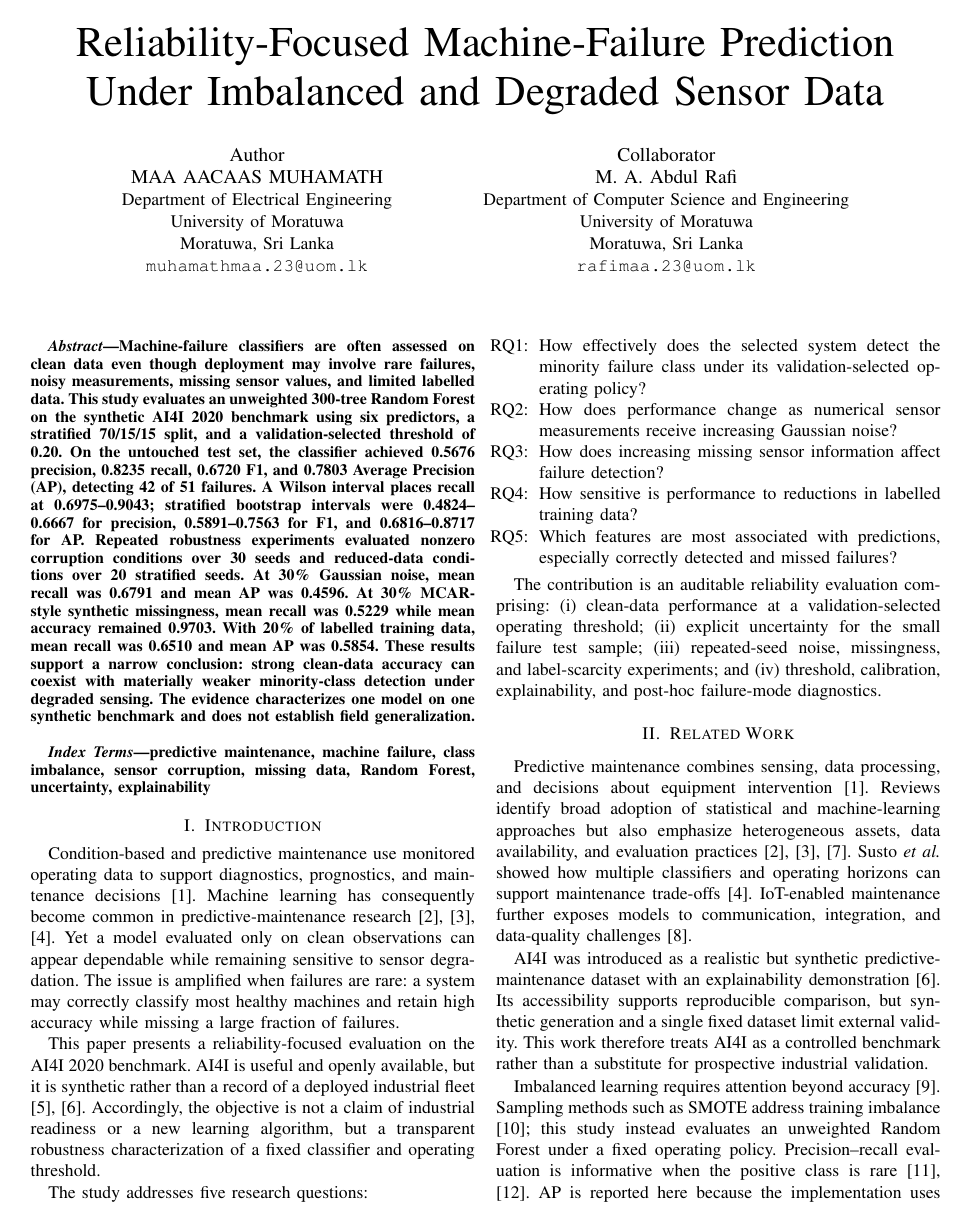
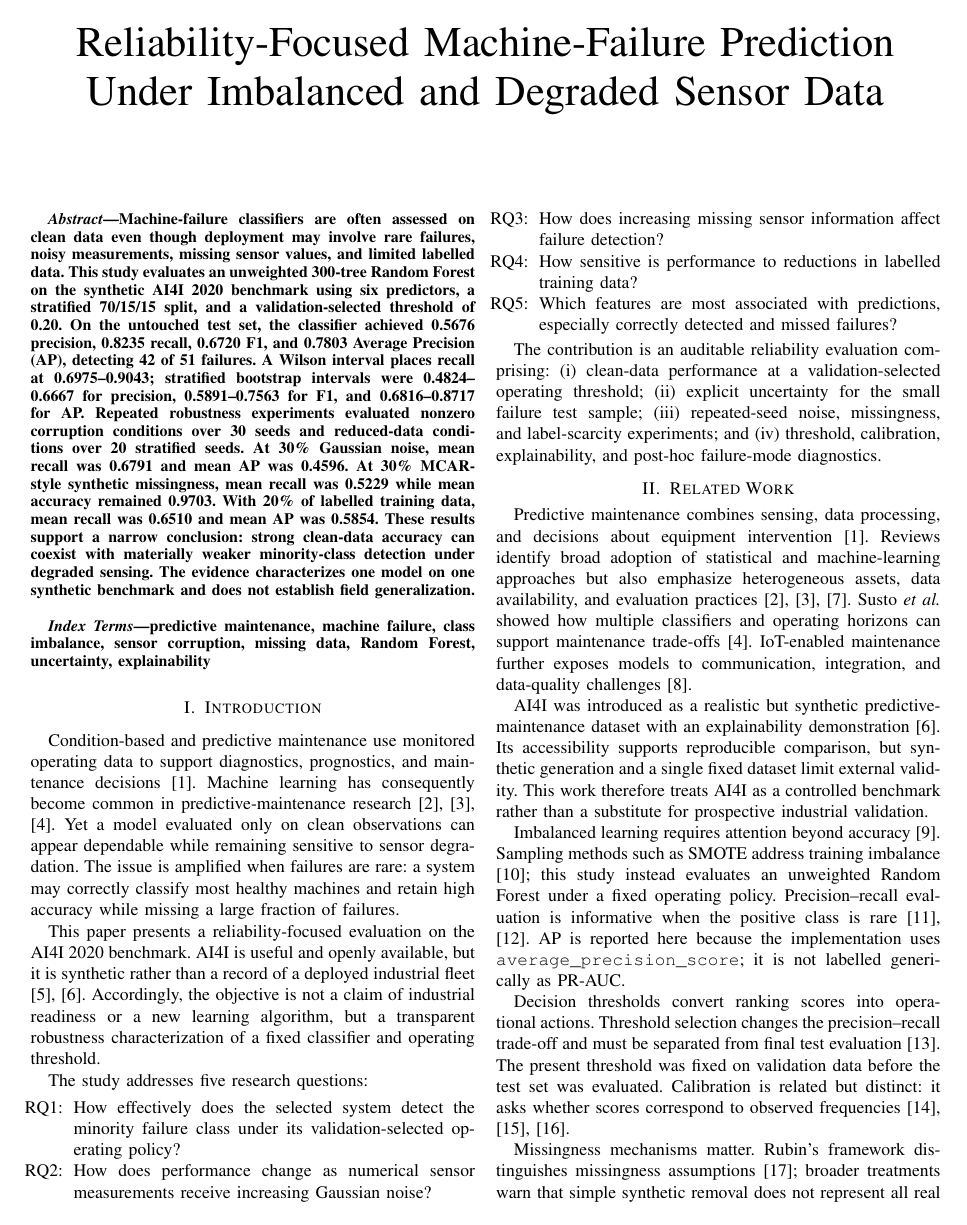
Before and after one commit to aacaas5/reliable-machine-failure-prediction-under-imbalanced-and-corrupted-sensor-data, a LaTeX paper (publication/paper/main.tex): page 1 of 6. Compiled offline with pdfLaTeX.

Commit message:
Update author information format in main.tex
- Removed author block from the title section.
- Added author and collaborator details at the end of the paper.

```diff
--- a/publication/paper/main.tex
+++ b/publication/paper/main.tex
@@ -16,19 +16,8 @@
 
 \title{Reliability-Focused Machine-Failure Prediction Under Imbalanced and Degraded Sensor Data}
 
-\author{
-\IEEEauthorblockN{Author\\MAA AACAAS MUHAMATH}
-\IEEEauthorblockA{Department of Electrical Engineering\\
-University of Moratuwa\\
-Moratuwa, Sri Lanka\\
-\texttt{muhamathmaa.23@uom.lk}}
-\and
-\IEEEauthorblockN{Collaborator\\M. A. Abdul Rafi}
-\IEEEauthorblockA{Department of Computer Science and Engineering\\
-University of Moratuwa\\
-Moratuwa, Sri Lanka\\
-\texttt{rafimaa.23@uom.lk}}
-}
+% Author and collaborator details are listed only at the end of the paper.
+\author{}
 
 \begin{document}
 \maketitle
```
Also changed, not shown: publication/paper/main.pdf, publication/paper/main.tex (2 more changed lines), 2 other files.
